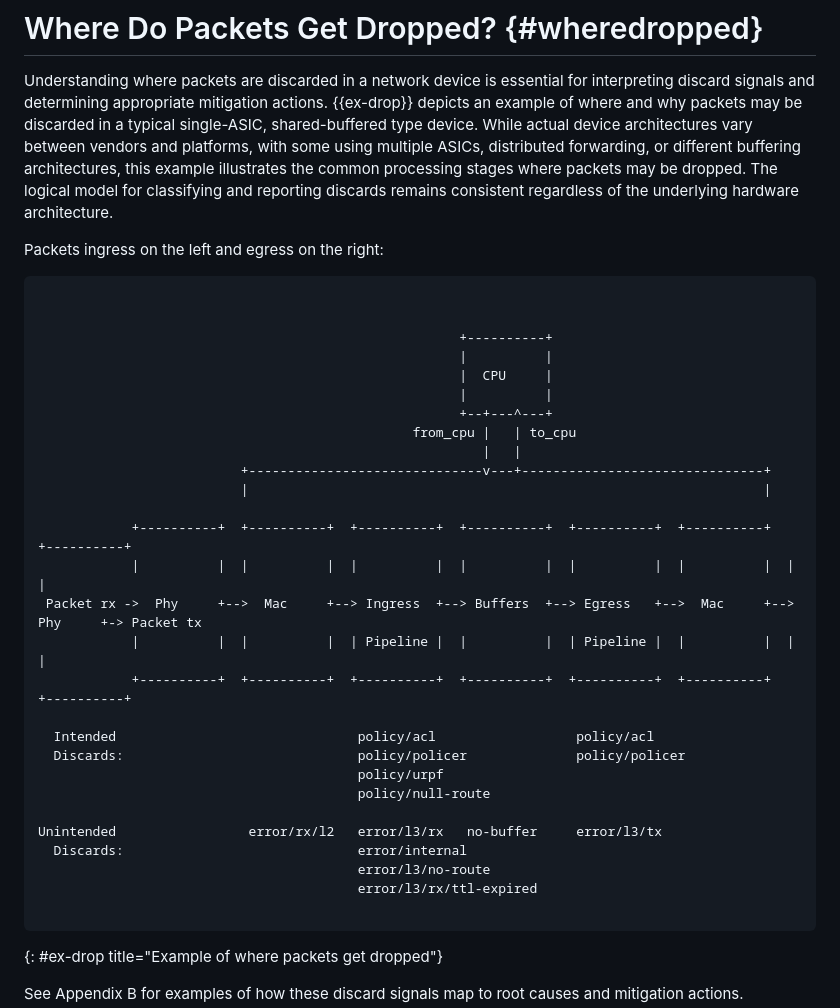
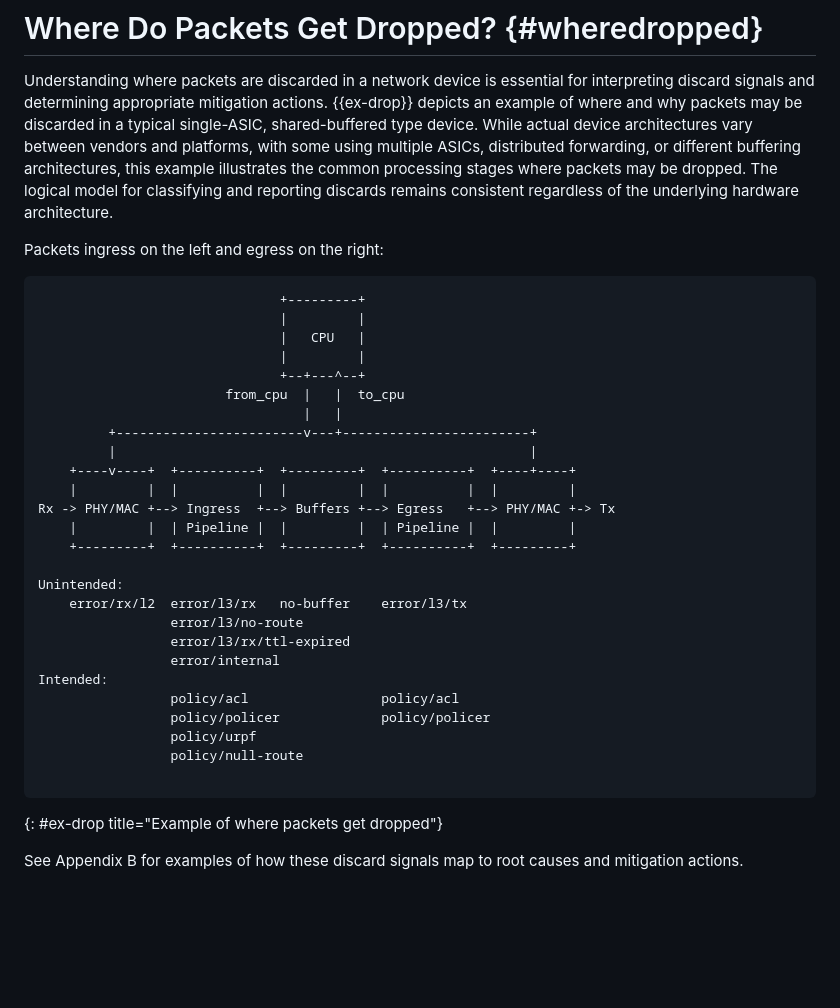
Before and after one commit to o-pylypenko/draft-ietf-opsawg-discardmodel, a Markdown page: draft-ietf-opsawg-discardmodel.md, the part around the change. Rendered like a GitHub page; blank space fills up the shorter version.

Commit message:
typo fixes (#22)
* Squeezing diagram

* 74 characters now

* Making aasvg happy

```diff
--- a/draft-ietf-opsawg-discardmodel.md
+++ b/draft-ietf-opsawg-discardmodel.md
@@ -560,33 +560,31 @@ Understanding where packets are discarded in a network device is essential for i
 Packets ingress on the left and egress on the right:
 
 ~~~~~~~~~~ aasvg
+                               +---------+
+                               |         |
+                               |   CPU   |
+                               |         |
+                               +--+---^--+
+                        from_cpu  |   |  to_cpu
+                                  |   |
+         +------------------------v---+------------------------+
+         |                                                     |
+    +----v----+  +----------+  +---------+  +----------+  +----+----+
+    |         |  |          |  |         |  |          |  |         |
+Rx -> PHY/MAC +--> Ingress  +--> Buffers +--> Egress   +--> PHY/MAC +-> Tx
+    |         |  | Pipeline |  |         |  | Pipeline |  |         |
+    +---------+  +----------+  +---------+  +----------+  +---------+
 
-
-                                                      +----------+
-                                                      |          |
-                                                      |  CPU     |
-                                                      |          |
-                                                      +--+---^---+
-                                                from_cpu |   | to_cpu
-                                                         |   |
-                          +------------------------------v---+-------------------------------+
-                          |                                                                  |
-
-            +----------+  +----------+  +----------+  +----------+  +----------+  +----------+  +----------+
-            |          |  |          |  |          |  |          |  |          |  |          |  |          |
- Packet rx ->  Phy     +-->  Mac     +--> Ingress  +--> Buffers  +--> Egress   +-->  Mac     +-->  Phy     +-> Packet tx
-            |          |  |          |  | Pipeline |  |          |  | Pipeline |  |          |  |          |
-            +----------+  +----------+  +----------+  +----------+  +----------+  +----------+  +----------+
-
-  Intended                               policy/acl                  policy/acl
-  Discards:                              policy/policer              policy/policer
-                                         policy/urpf
-                                         policy/null-route
-
-Unintended                 error/rx/l2   error/l3/rx   no-buffer     error/l3/tx
-  Discards:                              error/internal
-                                         error/l3/no-route
-                                         error/l3/rx/ttl-expired
+Unintended:
+    error/rx/l2  error/l3/rx   no-buffer    error/l3/tx
+                 error/l3/no-route
+                 error/l3/rx/ttl-expired
+                 error/internal
+Intended:
+                 policy/acl                 policy/acl
+                 policy/policer             policy/policer
+                 policy/urpf
+                 policy/null-route
 
 ~~~~~~~~~~
 {: #ex-drop title="Example of where packets get dropped"}
```
